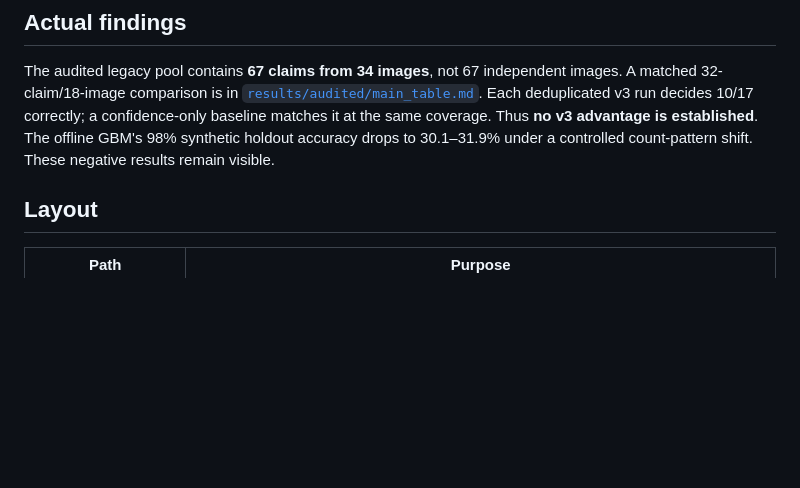
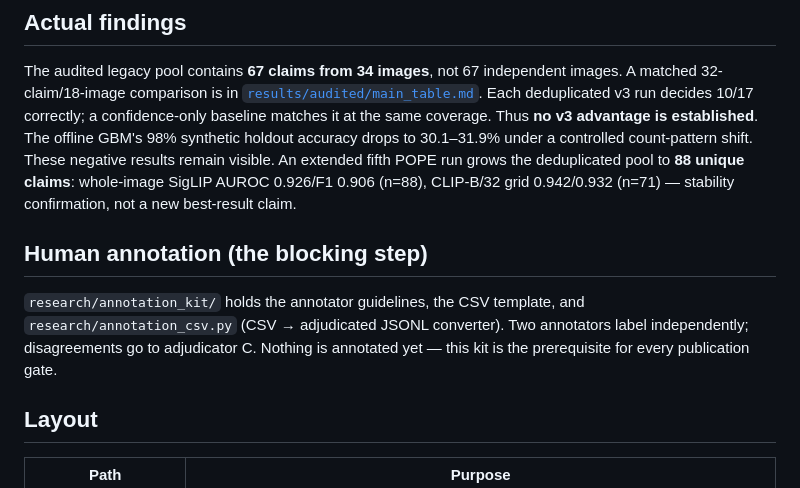
Before and after one commit to Vikas-M-L/hall_v3, a Markdown page: README.md, the part around the change. Drawn GitHub-style; blank space fills up the shorter version.

Commit message:
Root README: annotation kit section + n=88 pooled numbers

```diff
--- a/README.md
+++ b/README.md
@@ -28,6 +28,16 @@ Each deduplicated v3 run decides 10/17 correctly; a confidence-only baseline
 matches it at the same coverage. Thus **no v3 advantage is established**.
 The offline GBM's 98% synthetic holdout accuracy drops to 30.1–31.9% under a
 controlled count-pattern shift. These negative results remain visible.
+An extended fifth POPE run grows the deduplicated pool to **88 unique claims**:
+whole-image SigLIP AUROC 0.926/F1 0.906 (n=88), CLIP-B/32 grid 0.942/0.932
+(n=71) — stability confirmation, not a new best-result claim.
+
+## Human annotation (the blocking step)
+
+`research/annotation_kit/` holds the annotator guidelines, the CSV template,
+and `research/annotation_csv.py` (CSV → adjudicated JSONL converter). Two
+annotators label independently; disagreements go to adjudicator C. Nothing is
+annotated yet — this kit is the prerequisite for every publication gate.
 
 ## Layout
 
```
